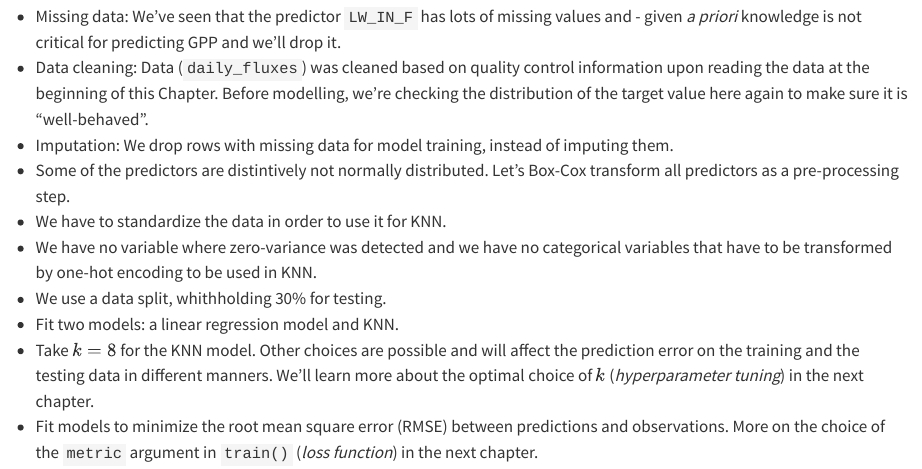
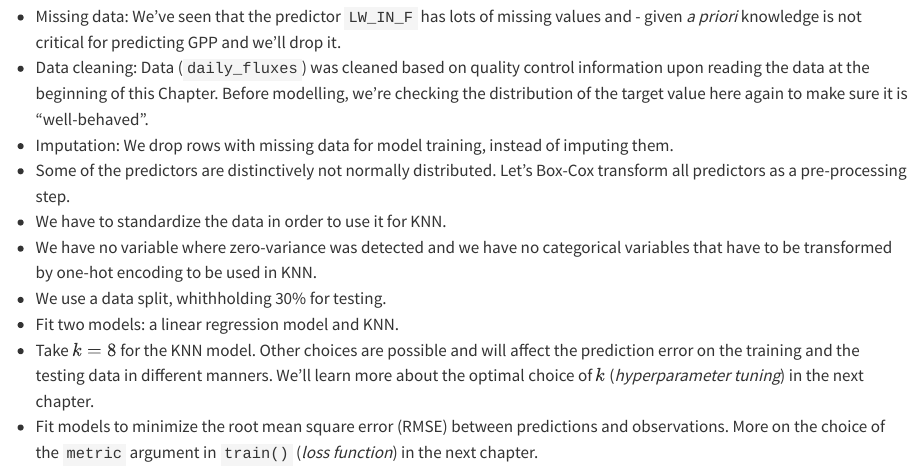
Before and after one commit to geco-bern/agds_book, a Quarto document (book/supervised_ml_I.qmd): the page in a window 1100 px wide, from 15480 px down. Rendered offline with R 4.5, knitr and Pandoc in place of Quarto, with nearby package versions; some code elsewhere in the file could not run offline; long lines of code are wrapped.

Commit message:
Fix typo

```diff
--- a/book/supervised_ml_I.qmd
+++ b/book/supervised_ml_I.qmd
@@ -569,7 +569,7 @@ Let's recap. We have a dataset `daily_fluxes` and we want to predict ecosystem G
 -   Missing data: We've seen that the predictor `LW_IN_F` has lots of missing values and - given *a priori* knowledge is not critical for predicting GPP and we'll drop it.
 -   Data cleaning: Data (`daily_fluxes`) was cleaned based on quality control information upon reading the data at the beginning of this Chapter. Before modelling, we're checking the distribution of the target value here again to make sure it is "well-behaved".
 -   Imputation: We drop rows with missing data for model training, instead of imputing them.
--   Some of the predictors are distintively not normally distributed. Let's Box-Cox transform all predictors as a pre-processing step.
+-   Some of the predictors are distinctively not normally distributed. Let's Box-Cox transform all predictors as a pre-processing step.
 -   We have to standardize the data in order to use it for KNN.
 -   We have no variable where zero-variance was detected and we have no categorical variables that have to be transformed by one-hot encoding to be used in KNN.
 -   We use a data split, whithholding 30% for testing.
```
